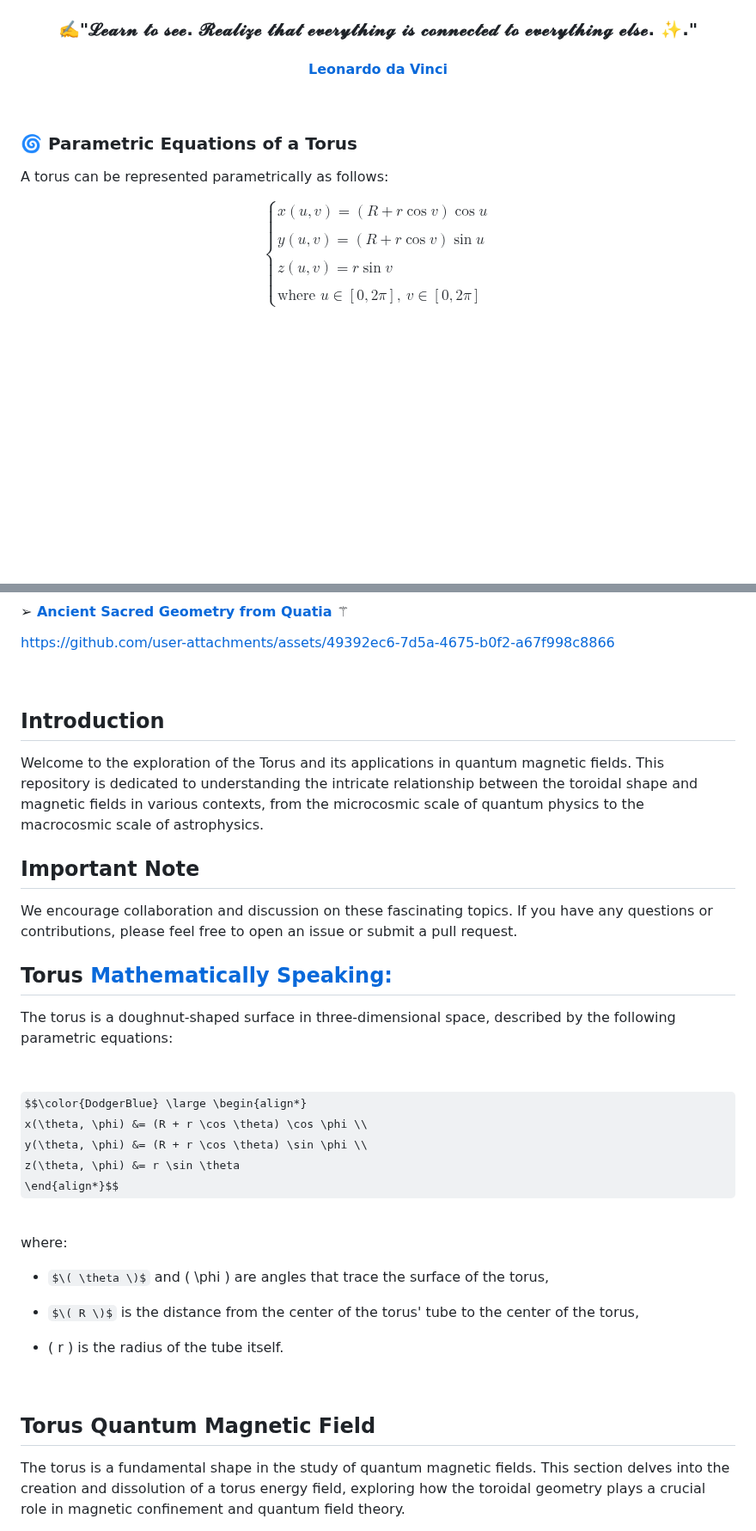
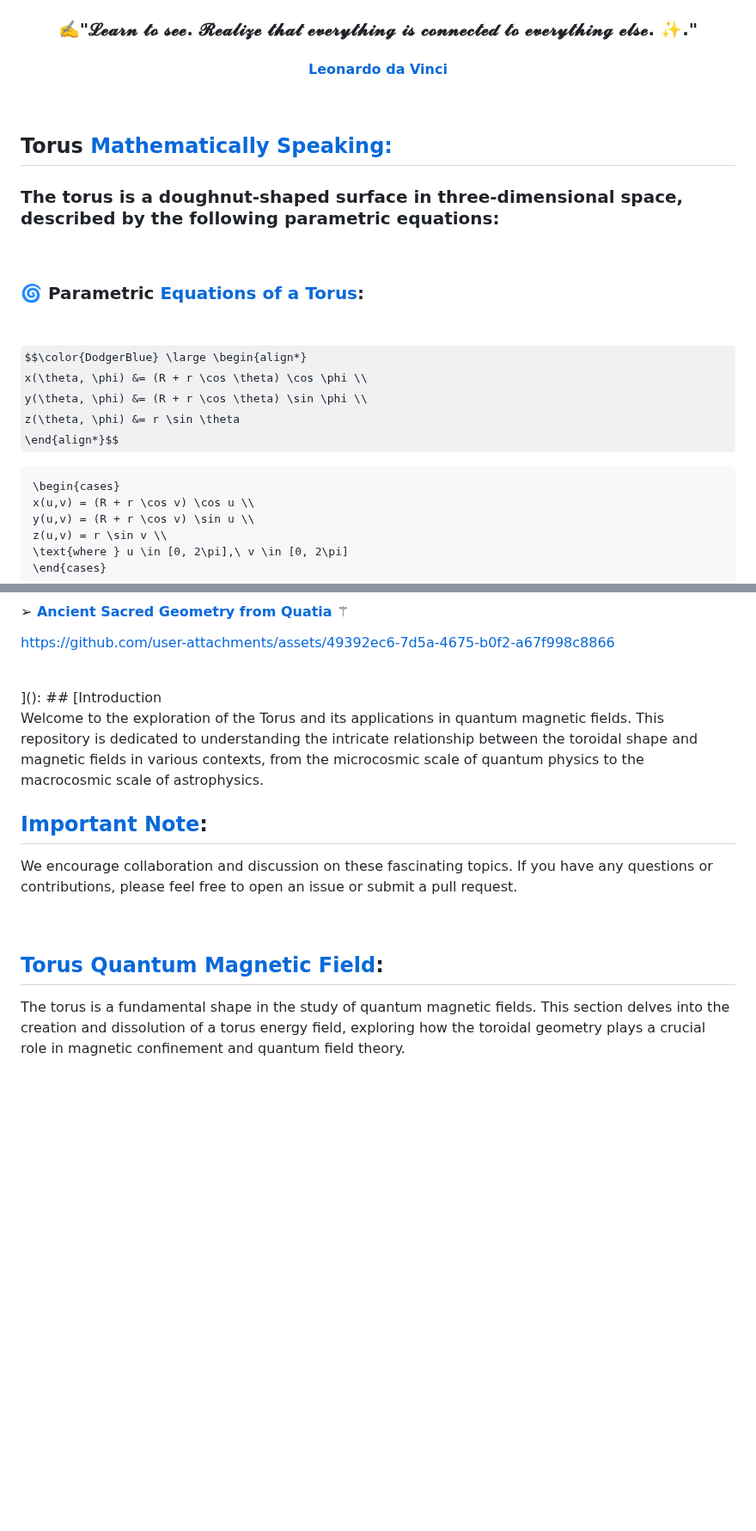
Before and after one commit to Quantum-Software-Development/Torus-Quantum-Magnetic-Field, a Markdown page: README.md, 2 parts joined by grey strips. Shown at 86% size. Rendered like a GitHub page; some formulas as TeX source; blank space fills up the shorter version.

Commit message:
Update README.md
Signed-off-by: Fabiana 🚀  Campanari <113218619+FabianaCampanari@users.noreply.github.com>

````diff
--- a/README.md
+++ b/README.md
@@ -8,17 +8,27 @@
 
 <br>
 
+## Torus [Mathematically Speaking:](https://github.com/Quantum-Software-Development/README/blob/de863aea73ea56558093652acb707ef038f17217/torus_pgfplots_package.tex)
+### The torus is a doughnut-shaped surface in three-dimensional space, described by the following parametric equations:
 
-### 🌀 Parametric Equations of a Torus
+<br>
 
-A torus can be represented parametrically as follows:
+### 🌀 Parametric [Equations of a Torus]():
 
-$$
+<br>
+
+$$\color{DodgerBlue} \large \begin{align*}
+x(\theta, \phi) &= (R + r \cos \theta) \cos \phi \\
+y(\theta, \phi) &= (R + r \cos \theta) \sin \phi \\
+z(\theta, \phi) &= r \sin \theta
+\end{align*}$$
+
+```latex
 \begin{cases}
-x(u, v) = (R + r \cos v) \cos u \\\\
-y(u, v) = (R + r \cos v) \sin u \\\\
-z(u, v) = r \sin v \\\\
+x(u,v) = (R + r \cos v) \cos u \\
+y(u,v) = (R + r \cos v) \sin u \\
+z(u,v) = r \sin v \\
 \text{where } u \in [0, 2\pi],\ v \in [0, 2\pi]
 \end{cases}
-$$
+```
 
@@ -89,40 +91,21 @@ https://github.com/user-attachments/assets/97c545cc-6a4c-457d-8f78-1d44363a58e6
 https://github.com/user-attachments/assets/49392ec6-7d5a-4675-b0f2-a67f998c8866
 
 <br>
-
-## Introduction
+]():
+## [Introduction
 
 Welcome to the exploration of the Torus and its applications in quantum magnetic fields. This repository is dedicated to understanding the intricate relationship between the toroidal shape and magnetic fields in various contexts, from the microcosmic scale of quantum physics to the macrocosmic scale of astrophysics.
 
 
-## Important Note
+## [Important Note]():
 
 We encourage collaboration and discussion on these fascinating topics. If you have any questions or contributions, please feel free to open an issue or submit a pull request.
 
 
-## Torus [Mathematically Speaking:](https://github.com/Quantum-Software-Development/README/blob/de863aea73ea56558093652acb707ef038f17217/torus_pgfplots_package.tex)
-
-The torus is a doughnut-shaped surface in three-dimensional space, described by the following parametric equations:
-
 <br>
 
-$$\color{DodgerBlue} \large \begin{align*}
-x(\theta, \phi) &= (R + r \cos \theta) \cos \phi \\
-y(\theta, \phi) &= (R + r \cos \theta) \sin \phi \\
-z(\theta, \phi) &= r \sin \theta
-\end{align*}$$
 
-<br>
-
-where:
-
-- $\( \theta \)$ and \( \phi \) are angles that trace the surface of the torus,
-- $\( R \)$ is the distance from the center of the torus' tube to the center of the torus,
-- \( r \) is the radius of the tube itself.
-
-  <br>
-
-## Torus Quantum Magnetic Field
+## [Torus Quantum Magnetic Field]():
 
 The torus is a fundamental shape in the study of quantum magnetic fields. This section delves into the creation and dissolution of a torus energy field, exploring how the toroidal geometry plays a crucial role in magnetic confinement and quantum field theory.
 
````
Also changed, not shown: other parts of README.md (+8 -16 lines).
